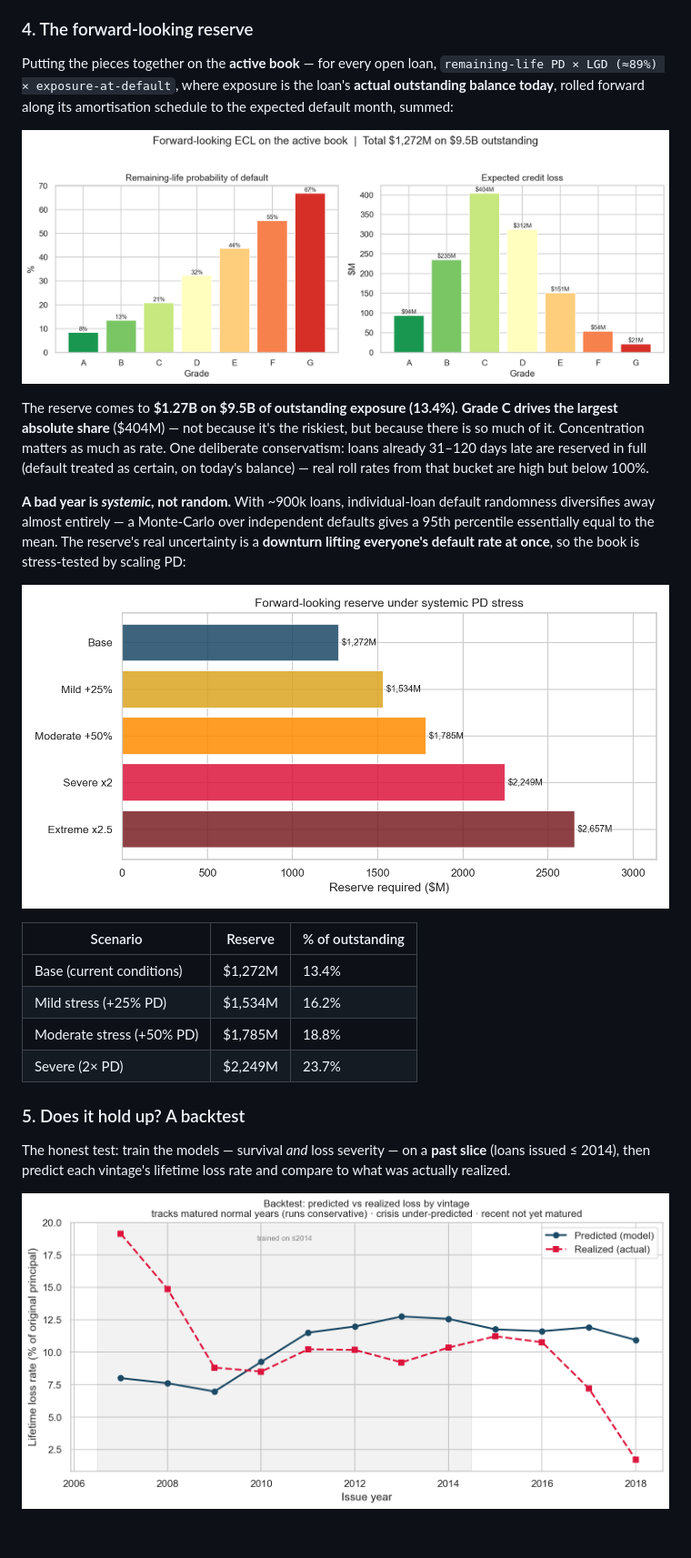
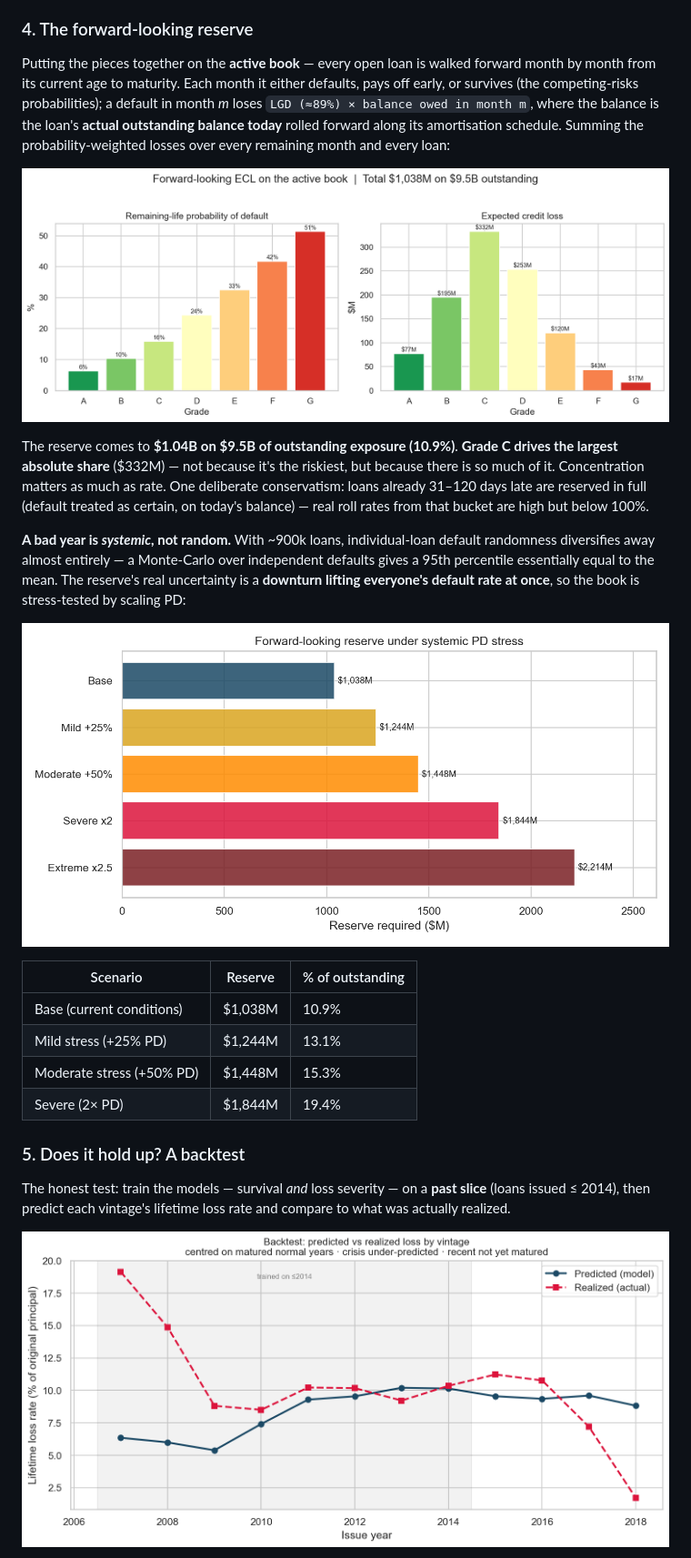
Before and after one commit to TheHoodedPortal/Lending-Club-Credit-Risk, a Markdown page: README.md, the part around one of its changes. Shown at 91% size. GitHub-like rendering; pictures changed too: output/figures/ecl_backtest.png, output/figures/ecl_by_grade.png, output/figures/ecl_stress.png; blank space fills up the shorter version.

```diff
--- a/README.md
+++ b/README.md
@@ -88,11 +88,11 @@ The timing effect you might expect in severity — a seasoned loan loses less
 
 ### 4. The forward-looking reserve
 
-Putting the pieces together on the **active book** — for every open loan, `remaining-life PD × LGD (≈89%) × exposure-at-default`, where exposure is the loan's **actual outstanding balance today**, rolled forward along its amortisation schedule to the expected default month, summed:
+Putting the pieces together on the **active book** — every open loan is walked forward month by month from its current age to maturity. Each month it either defaults, pays off early, or survives (the competing-risks probabilities); a default in month *m* loses `LGD (≈89%) × balance owed in month m`, where the balance is the loan's **actual outstanding balance today** rolled forward along its amortisation schedule. Summing the probability-weighted losses over every remaining month and every loan:
 
 ![Forward-looking ECL by grade](output/figures/ecl_by_grade.png)
 
-The reserve comes to **$1.27B on $9.5B of outstanding exposure (13.4%)**. **Grade C drives the largest absolute share** ($404M) — not because it's the riskiest, but because there is so much of it. Concentration matters as much as rate. One deliberate conservatism: loans already 31–120 days late are reserved in full (default treated as certain, on today's balance) — real roll rates from that bucket are high but below 100%.
+The reserve comes to **$1.04B on $9.5B of outstanding exposure (10.9%)**. **Grade C drives the largest absolute share** ($332M) — not because it's the riskiest, but because there is so much of it. Concentration matters as much as rate. One deliberate conservatism: loans already 31–120 days late are reserved in full (default treated as certain, on today's balance) — real roll rates from that bucket are high but below 100%.
 
 **A bad year is *systemic*, not random.** With ~900k loans, individual-loan default randomness diversifies away almost entirely — a Monte-Carlo over independent defaults gives a 95th percentile essentially equal to the mean. The reserve's real uncertainty is a **downturn lifting everyone's default rate at once**, so the book is stress-tested by scaling PD:
 
@@ -100,10 +100,10 @@ The reserve comes to **$1.27B on $9.5B of outstanding exposure (13.4%)**. **Grad
 
 | Scenario | Reserve | % of outstanding |
 |---|---|---|
-| Base (current conditions) | $1,272M | 13.4% |
-| Mild stress (+25% PD) | $1,534M | 16.2% |
-| Moderate stress (+50% PD) | $1,785M | 18.8% |
-| Severe (2× PD) | $2,249M | 23.7% |
+| Base (current conditions) | $1,038M | 10.9% |
+| Mild stress (+25% PD) | $1,244M | 13.1% |
+| Moderate stress (+50% PD) | $1,448M | 15.3% |
+| Severe (2× PD) | $1,844M | 19.4% |
 
 ### 5. Does it hold up? A backtest
 
```
Also changed, not shown: other parts of README.md (+12 -12 lines), output/figures/marginal_effects.png, output/figures/predicted_probability_dist.png, output/figures/roc_curve.png, 3 other files.
